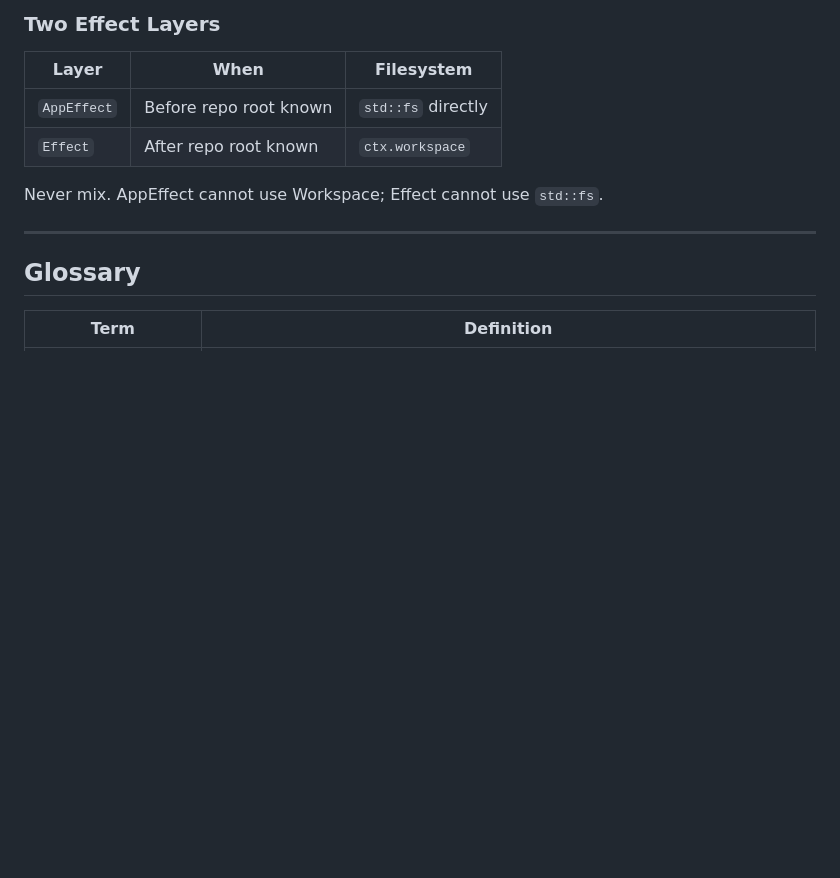
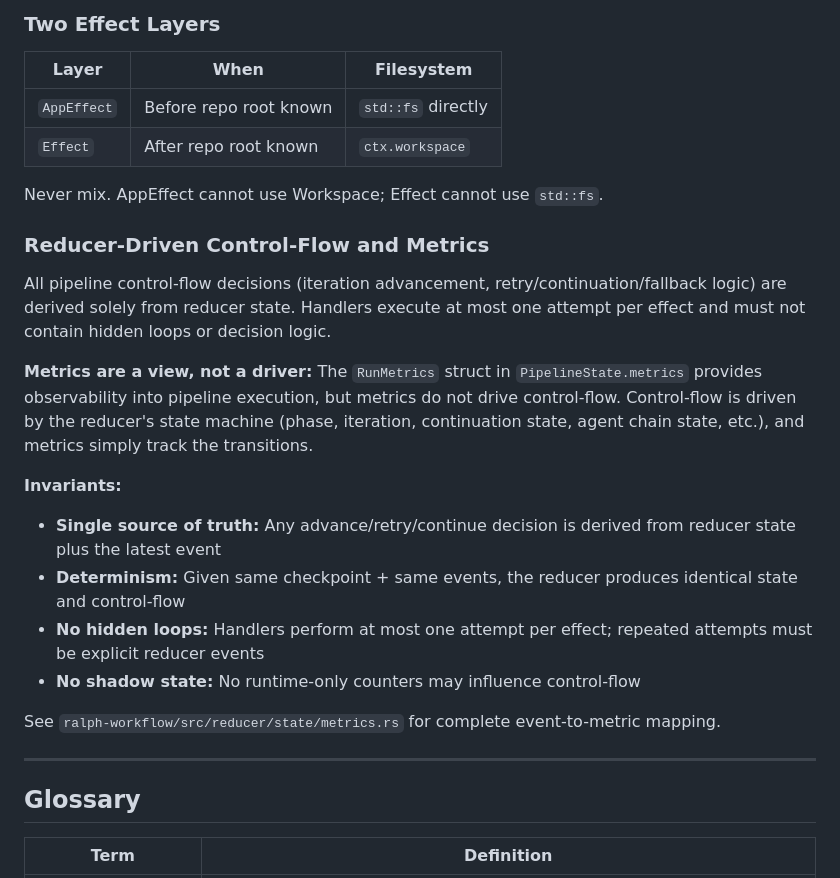
Before and after one commit to mistlight/Ralph-Workflow-Mirror, a Markdown page: CODE_STYLE.md, the part around the change. Drawn GitHub-style; blank space fills up the shorter version.

```diff
--- a/CODE_STYLE.md
+++ b/CODE_STYLE.md
@@ -46,6 +46,21 @@ State → Orchestrator → Effect → Handler → Event → Reducer → State
 | `Effect` | After repo root known | `ctx.workspace` |
 
 Never mix. AppEffect cannot use Workspace; Effect cannot use `std::fs`.
+
+### Reducer-Driven Control-Flow and Metrics
+
+All pipeline control-flow decisions (iteration advancement, retry/continuation/fallback logic) are derived solely from reducer state. Handlers execute at most one attempt per effect and must not contain hidden loops or decision logic.
+
+**Metrics are a view, not a driver:** The `RunMetrics` struct in `PipelineState.metrics` provides observability into pipeline execution, but metrics do not drive control-flow. Control-flow is driven by the reducer's state machine (phase, iteration, continuation state, agent chain state, etc.), and metrics simply track the transitions.
+
+**Invariants:**
+
+- **Single source of truth:** Any advance/retry/continue decision is derived from reducer state plus the latest event
+- **Determinism:** Given same checkpoint + same events, the reducer produces identical state and control-flow
+- **No hidden loops:** Handlers perform at most one attempt per effect; repeated attempts must be explicit reducer events
+- **No shadow state:** No runtime-only counters may influence control-flow
+
+See `ralph-workflow/src/reducer/state/metrics.rs` for complete event-to-metric mapping.
 
 ---
 
```
Also changed, not shown: AGENTS.md (+16 -0 lines).
